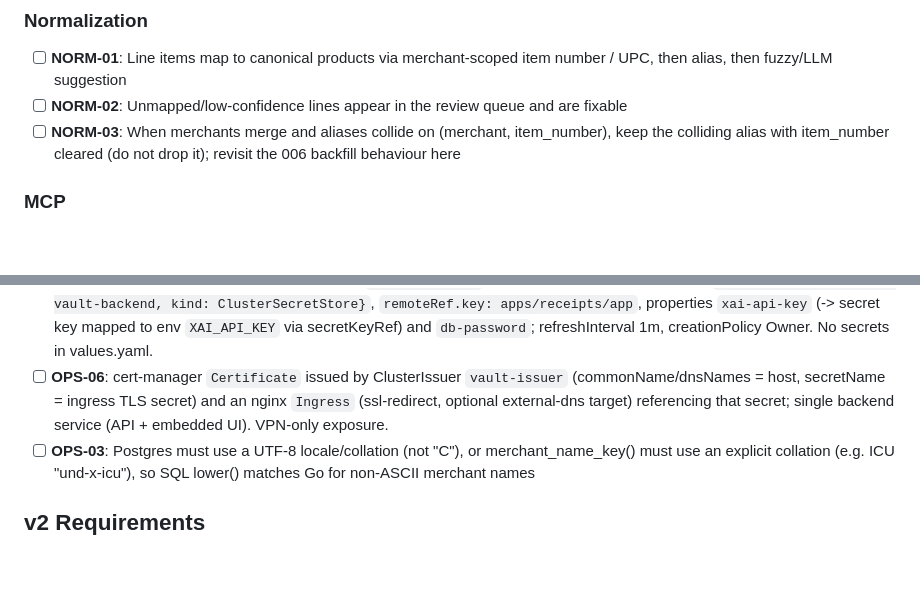
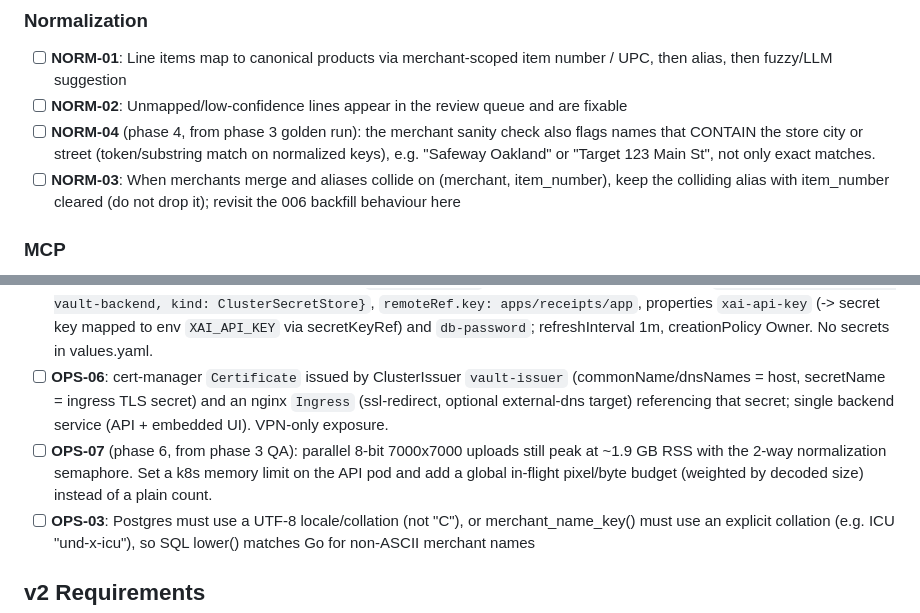
Before and after one commit to k8s-blacktoaster/receipts-api, a Markdown page: .planning/REQUIREMENTS.md, 2 parts joined by grey strips. GitHub-like rendering; blank space fills up the shorter version.

Commit message:
planning: backlog from phase 3 - NORM-04 substring merchant/location check (phase 4), OPS-07 memory limit + global pixel budget (phase 6)

```diff
--- a/.planning/REQUIREMENTS.md
+++ b/.planning/REQUIREMENTS.md
@@ -31,6 +31,7 @@
 ### Normalization
 - [ ] **NORM-01**: Line items map to canonical products via merchant-scoped item number / UPC, then alias, then fuzzy/LLM suggestion
 - [ ] **NORM-02**: Unmapped/low-confidence lines appear in the review queue and are fixable
+- [ ] **NORM-04** (phase 4, from phase 3 golden run): the merchant sanity check also flags names that CONTAIN the store city or street (token/substring match on normalized keys), e.g. "Safeway Oakland" or "Target 123 Main St", not only exact matches.
 - [ ] **NORM-03**: When merchants merge and aliases collide on (merchant, item_number), keep the colliding alias with item_number cleared (do not drop it); revisit the 006 backfill behaviour here
 ### MCP
 - [ ] **MCP-01**: Streamable HTTP MCP endpoint with read-only tools (search, where-bought, spend, price history)
@@ -45,6 +46,7 @@
 - [ ] **OPS-04**: CI mirrors world-cup-site: `.github/workflows/build-api.yml` on `runs-on: [self-hosted, k3s]` (host Docker), `docker build --target test .` gates the job (go vet + go test in the image, no DB/live LLM), then `docker build` and `docker push registry.k8s.blacktoaster.com/receipts/api:<sha7>` (immutable sha7 tag, `GITHUB_SHA::7`); step summary says which `api.tag` to bump. Dockerfile gains a `test` stage.
 - [ ] **OPS-05**: Helm chart (like world-cup-site/helm): `ExternalSecret` (external-secrets.io/v1beta1) with `secretStoreRef: {name: vault-backend, kind: ClusterSecretStore}`, `remoteRef.key: apps/receipts/app`, properties `xai-api-key` (-> secret key mapped to env `XAI_API_KEY` via secretKeyRef) and `db-password`; refreshInterval 1m, creationPolicy Owner. No secrets in values.yaml.
 - [ ] **OPS-06**: cert-manager `Certificate` issued by ClusterIssuer `vault-issuer` (commonName/dnsNames = host, secretName = ingress TLS secret) and an nginx `Ingress` (ssl-redirect, optional external-dns target) referencing that secret; single backend service (API + embedded UI). VPN-only exposure.
+- [ ] **OPS-07** (phase 6, from phase 3 QA): parallel 8-bit 7000x7000 uploads still peak at ~1.9 GB RSS with the 2-way normalization semaphore. Set a k8s memory limit on the API pod and add a global in-flight pixel/byte budget (weighted by decoded size) instead of a plain count.
 - [ ] **OPS-03**: Postgres must use a UTF-8 locale/collation (not "C"), or merchant_name_key() must use an explicit collation (e.g. ICU "und-x-icu"), so SQL lower() matches Go for non-ASCII merchant names
 
 ## v2 Requirements
```
Also changed, not shown: .planning/ROADMAP.md (+2 -2 lines).
